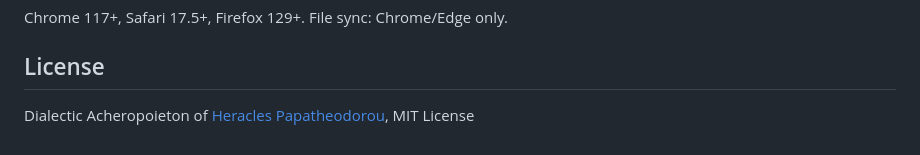
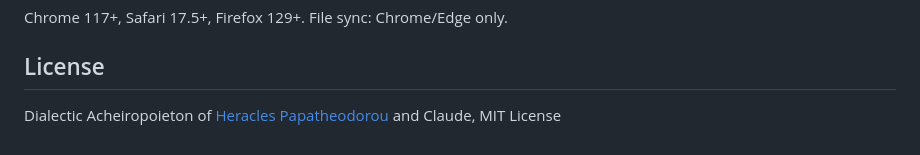
Before and after one commit to Arty2/collaborati, a Markdown page: README.md, the part around the change. Rendered like a GitHub page.

```diff
--- a/README.md
+++ b/README.md
@@ -92,4 +92,4 @@ Chrome 117+, Safari 17.5+, Firefox 129+. File sync: Chrome/Edge only.
 
 ## License
 
-Dialectic Acheropoieton of [Heracles Papatheodorou](https://heracl.es), MIT License
+Dialectic Acheiropoieton of [Heracles Papatheodorou](https://heracl.es) and Claude, MIT License
```
